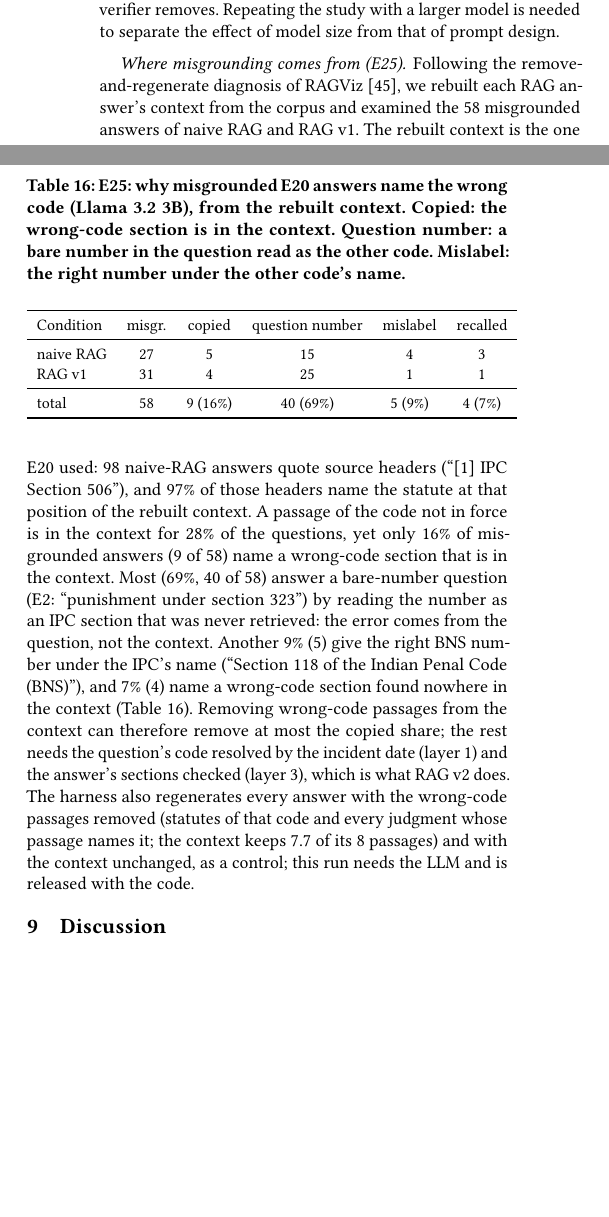
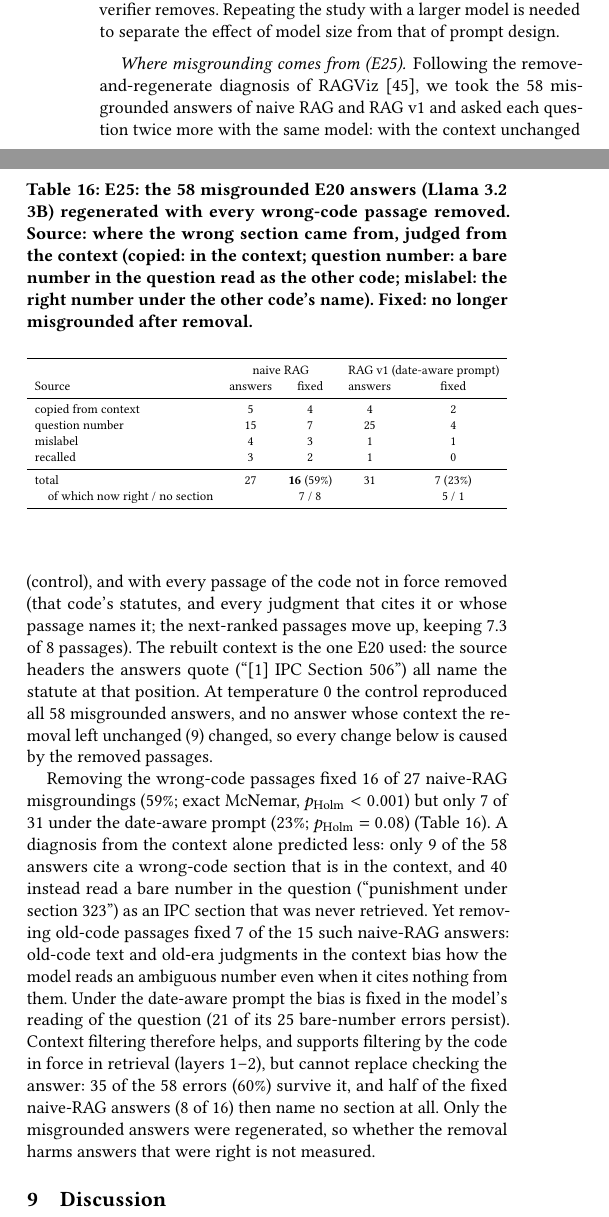
Before and after one commit to gauravrai1704/Kanoon-bridge, a LaTeX paper (docs/paper_acm/kanoon_bridge_acm.tex): two parts of the columns of page 10 of 12 before the commit and two parts of the columns of page 10 of 13 after it, joined at a grey line, cut so that both start at the same text, the shorter picture padded with empty space. Compiled offline with pdfLaTeX.

Commit message:
E25 quick pass: regenerating misgrounded answers without wrong-code passages (Llama 3.2 3B)

```diff
--- a/docs/paper_acm/kanoon_bridge_acm.tex
+++ b/docs/paper_acm/kanoon_bridge_acm.tex
@@ -1050,38 +1050,52 @@ evidence question), which the verifier removes. Repeating the study with a large
 that of prompt design.
 
 \paragraph{Where misgrounding comes from (E25).} Following the remove-and-regenerate diagnosis of
-RAGViz \cite{ragviz}, we rebuilt each RAG answer's context from the corpus and examined the 58
-misgrounded answers of naive RAG and RAG v1. The rebuilt context is the one E20 used: 98
-naive-RAG answers quote source headers (``[1] IPC Section 506''), and 97\% of those headers name
-the statute at that position of the rebuilt context. A passage of the code not in force is in the context for
-28\% of the questions, yet only 16\% of misgrounded answers (9 of 58) name a wrong-code section
-that is in the context. Most (69\%, 40 of 58) answer a bare-number question (E2: ``punishment under
-section 323'') by reading the number as an IPC section that was never retrieved: the error comes
-from the question, not the context. Another 9\% (5) give the right BNS number under the IPC's name
-(``Section 118 of the Indian Penal Code (BNS)''), and 7\% (4) name a wrong-code section found
-nowhere in the context (Table~\ref{tab:origin}). Removing wrong-code passages from the context
-can therefore remove at most the copied share; the rest needs the question's code resolved by
-the incident date (layer 1) and the answer's sections checked (layer 3), which is what RAG v2 does.
-The harness also regenerates every answer with the wrong-code passages removed (statutes of that
-code and every judgment whose passage names it; the context keeps 7.7 of its 8 passages) and
-with the context unchanged, as a control; this run needs the LLM and is released with the code.
+RAGViz \cite{ragviz}, we took the 58 misgrounded answers of naive RAG and RAG v1 and asked each
+question twice more with the same model: with the context unchanged (control), and with every
+passage of the code not in force removed (that code's statutes, and every judgment that cites it or
+whose passage names it; the next-ranked passages move up, keeping 7.3 of 8 passages). The rebuilt
+context is the one E20 used: the source headers the answers quote (``[1] IPC Section 506'') all
+name the statute at that position. At temperature 0 the control reproduced all 58 misgrounded
+answers, and no answer whose context the removal left unchanged (9) changed, so every change below
+is caused by the removed passages.
+
+Removing the wrong-code passages fixed 16 of 27 naive-RAG misgroundings (59\%; exact McNemar,
+$\ph<0.001$) but only 7 of 31 under the date-aware prompt (23\%; $\ph=0.08$)
+(Table~\ref{tab:origin}). A diagnosis from the context alone predicted less: only 9 of the 58
+answers cite a wrong-code section that is in the context, and 40 instead read a bare number in the
+question (``punishment under section 323'') as an IPC section that was never retrieved. Yet removing
+old-code passages fixed 7 of the 15 such naive-RAG answers: old-code text and old-era judgments in
+the context bias how the model reads an ambiguous number even when it cites nothing from them. Under
+the date-aware prompt the bias is fixed in the model's reading of the question (21 of its 25
+bare-number errors persist). Context filtering therefore helps, and supports filtering by the code
+in force in retrieval (layers 1--2), but cannot replace checking the answer: 35 of the 58 errors
+(60\%) survive it, and half of the fixed naive-RAG answers (8 of 16) then name no section at all.
+Only the misgrounded answers were regenerated, so whether the removal harms answers that were right
+is not measured.
 
 \begin{table}[t]
 \centering\small
-\caption{E25: why misgrounded E20 answers name the wrong code (Llama~3.2 3B), from the rebuilt
-context. Copied: the wrong-code section is in the context. Question number: a bare number in the
-question read as the other code. Mislabel: the right number under the other code's name.}
+\caption{E25: the 58 misgrounded E20 answers (Llama~3.2 3B) regenerated with every wrong-code
+passage removed. Source: where the wrong section came from, judged from the context (copied: in the
+context; question number: a bare number in the question read as the other code; mislabel: the
+right number under the other code's name). Fixed: no longer misgrounded after removal.}
 \label{tab:origin}
-\begin{tabular}{lccccc}
+\begin{adjustbox}{max width=\linewidth}
+\begin{tabular}{lcccc}
 \toprule
-Condition & misgr. & copied & question number & mislabel & recalled \\
+ & \multicolumn{2}{c}{naive RAG} & \multicolumn{2}{c}{RAG v1 (date-aware prompt)} \\
+Source & answers & fixed & answers & fixed \\
 \midrule
-naive RAG & 27 & 5 & 15 & 4 & 3 \\
-RAG v1 & 31 & 4 & 25 & 1 & 1 \\
+copied from context & 5 & 4 & 4 & 2 \\
+question number & 15 & 7 & 25 & 4 \\
+mislabel & 4 & 3 & 1 & 1 \\
+recalled & 3 & 2 & 1 & 0 \\
 \midrule
-total & 58 & 9 (16\%) & 40 (69\%) & 5 (9\%) & 4 (7\%) \\
+total & 27 & \textbf{16} (59\%) & 31 & 7 (23\%) \\
+\quad of which now right / no section & & 7 / 8 & & 5 / 1 \\
 \bottomrule
 \end{tabular}
+\end{adjustbox}
 \end{table}
 
 %% ===================================================================================== 9
```
Also changed, not shown: docs/PROJECT.md (+31 -23 lines), docs/paper/kanoon_bridge.tex (+11 -9 lines), results/tables/context_ablation_llama3_2_3b.csv (added, +11 -0 lines), results/tables/context_ablation_llama3_2_3b_significance.csv (added, +7 -0 lines), README.md, docs/paper_acm/kanoon_bridge_acm.tex (6 more changed lines), 1 other file.
